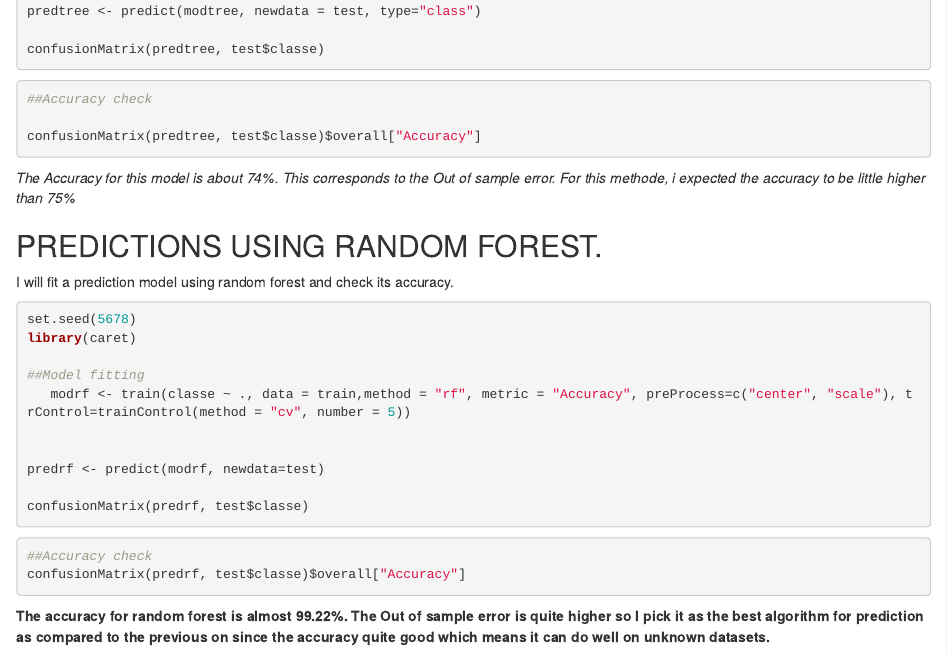
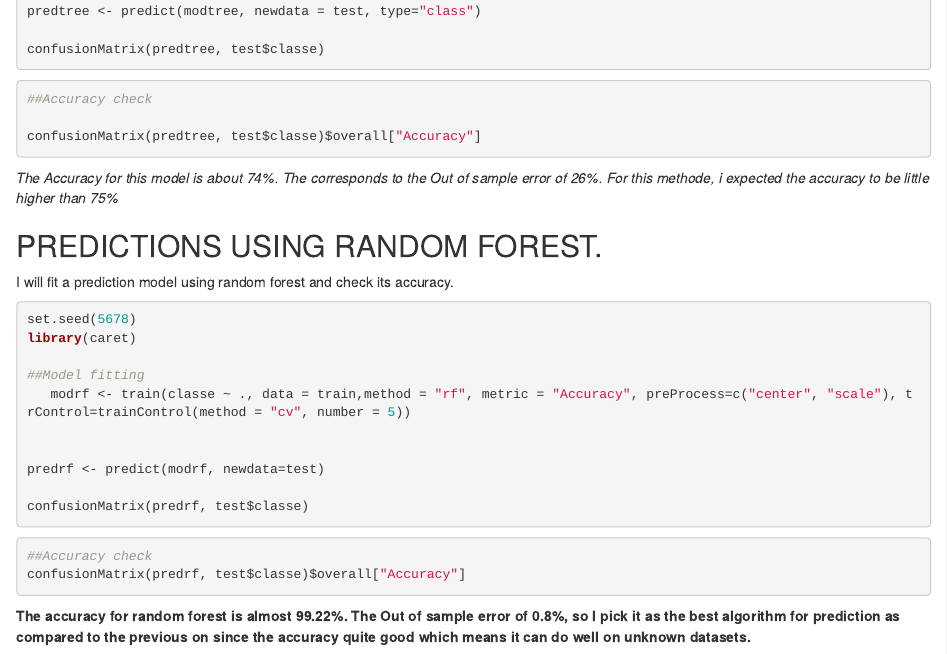
Before and after one commit to Pvj23/Prediction-Assignment-Writeup, an R Markdown document (project.Rmd): the page in a window 1100 px wide, from 1760 px down. Rendered offline with R 4.5, knitr and Pandoc, with nearby package versions; the code chunks are not run, so their results and figures are left out.

Commit message:
commented on out of sample error

````diff
--- a/project.Rmd
+++ b/project.Rmd
@@ -119,7 +119,7 @@ confusionMatrix(predtree, test$classe)
 confusionMatrix(predtree, test$classe)$overall["Accuracy"]
 ```
 
-*The Accuracy for this model is about 74%. This corresponds to the Out of sample error. For this methode, i expected the accuracy to be little higher than 75%*
+*The Accuracy for this model is about 74%. The corresponds to the Out of sample error of 26%. For this methode, i expected the accuracy to be little higher than 75%*
 
 ## PREDICTIONS USING RANDOM FOREST.
 
@@ -149,7 +149,7 @@ confusionMatrix(predrf, test$classe)
 confusionMatrix(predrf, test$classe)$overall["Accuracy"]
 ```
 
-**The accuracy for random forest is almost 99.22%. The Out of sample error is quite higher so I pick it as the best algorithm for prediction as compared to the previous on since the accuracy quite good which means it can do well on unknown datasets.**
+**The accuracy for random forest is almost 99.22%. The Out of sample error of 0.8%, so I pick it as the best algorithm for prediction as compared to the previous on since the accuracy quite good which means it can do well on unknown datasets.**
 
 ***
 
````
